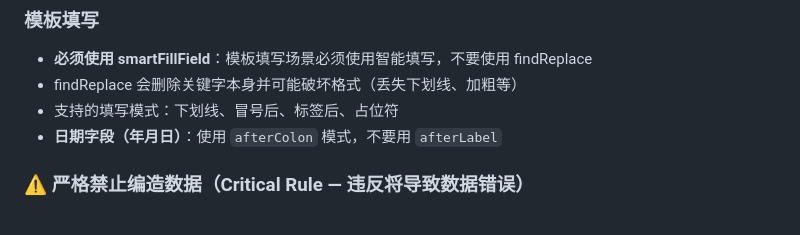
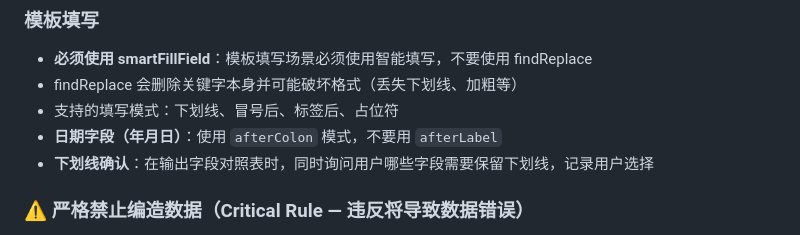
Before and after one commit to lnxsun/opencode-wps, a Markdown page: agents/wps-expert.md, the part around the change. GitHub-like rendering.

```diff
--- a/agents/wps-expert.md
+++ b/agents/wps-expert.md
@@ -143,6 +143,7 @@ wps_office_execute({
 - findReplace 会删除关键字本身并可能破坏格式（丢失下划线、加粗等）
 - 支持的填写模式：下划线、冒号后、标签后、占位符
 - **日期字段（年月日）**：使用 `afterColon` 模式，不要用 `afterLabel`
+- **下划线确认**：在输出字段对照表时，同时询问用户哪些字段需要保留下划线，记录用户选择
 
 ### ⚠️ 严格禁止编造数据（Critical Rule — 违反将导致数据错误）
 1. **NEVER 从文件名、上下文推断未提供的字段值** — 例如文件名含"2包"不能推断包号=2，文件路径含编号不能当作项目编号
```
Also changed, not shown: skills/wps-word/SKILL.md (+13 -1 lines).
